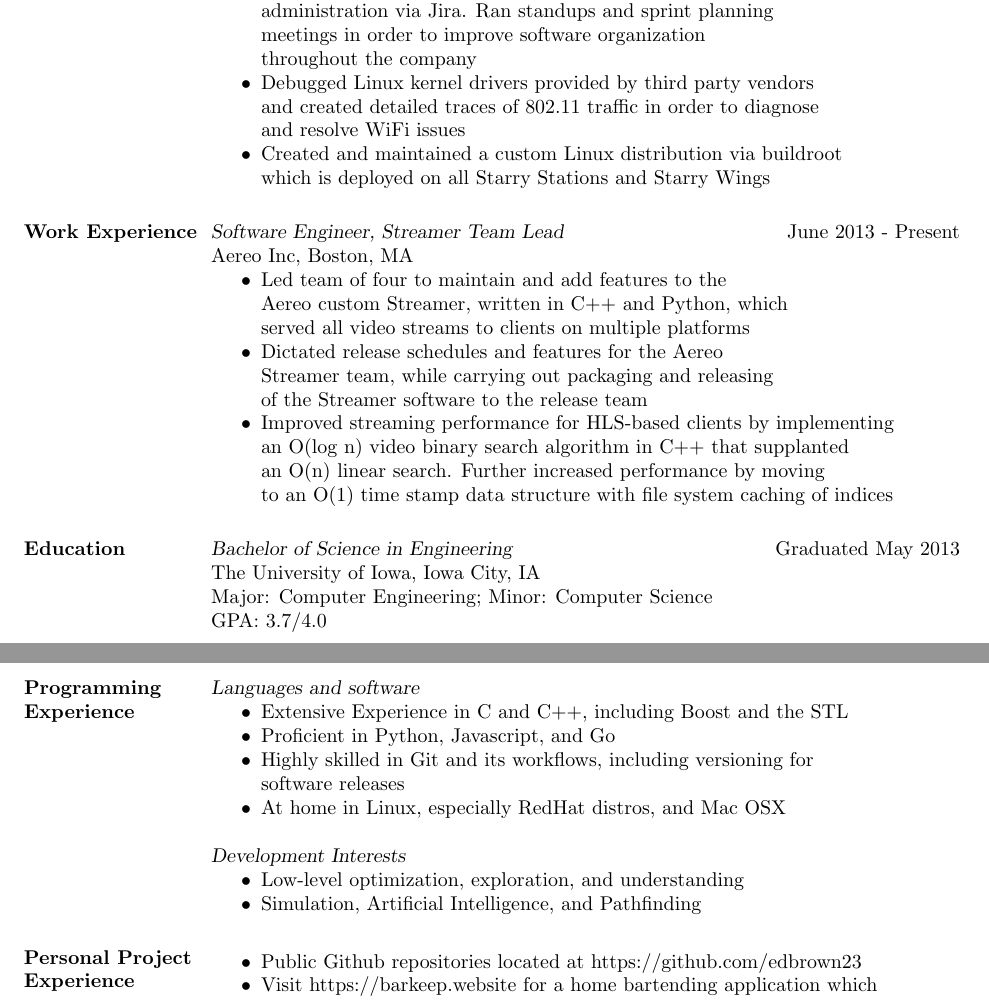
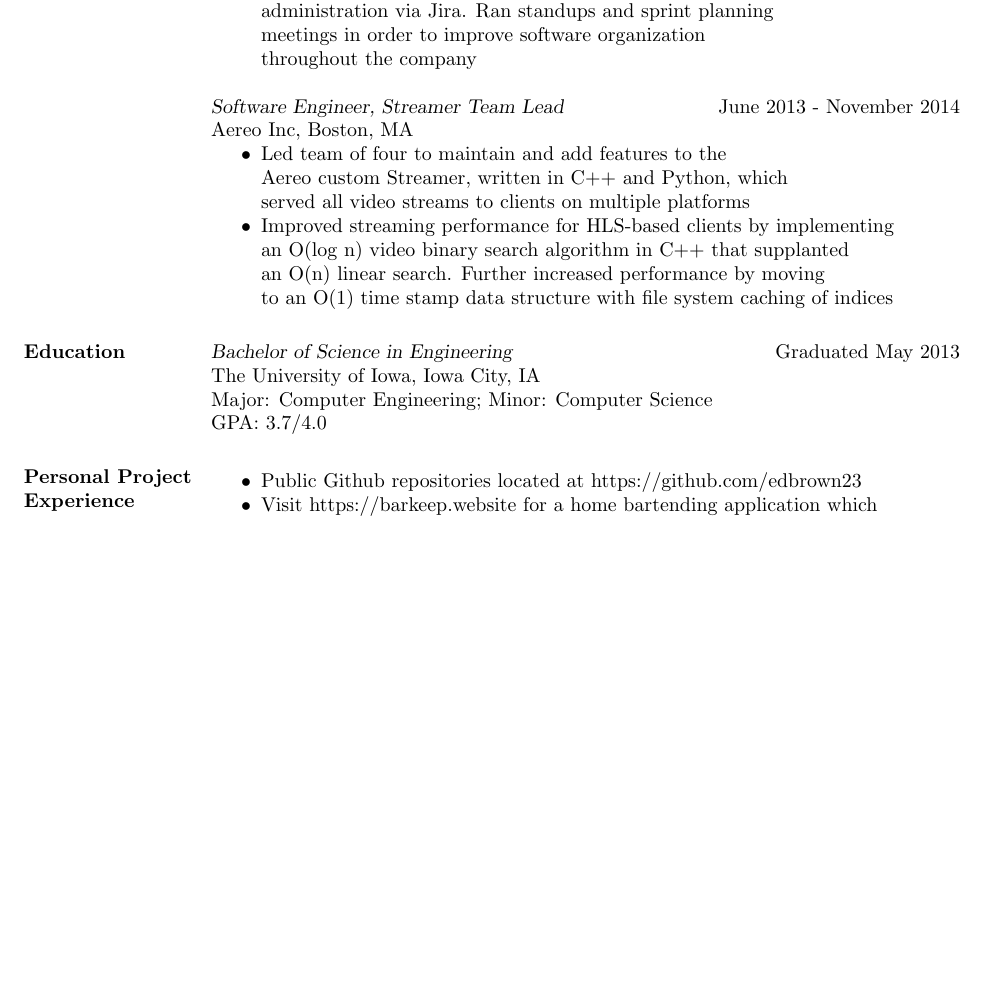
Before and after one commit to edbrown23/resume, a LaTeX CV (resume.tex): two parts of pages 1 and 2 of 2 before the commit and part of the page after it, the two joined at a grey line, cut so that both start at the same text, the shorter picture padded with empty space. Compiled offline with pdfLaTeX.

Commit message:
Update to the latest

```diff
--- a/resume.tex
+++ b/resume.tex
@@ -41,23 +41,22 @@
                           administration via Jira. Ran standups and sprint planning \\
                           meetings in order to improve software organization \\
                           throughout the company % don't say this if applying to salsify
-                    \item Debugged Linux kernel drivers provided by third party vendors \\
-                          and created detailed traces of 802.11 traffic in order to diagnose \\
-                          and resolve WiFi issues
-                    \item Created and maintained a custom Linux distribution via buildroot \\
-                          which is deployed on all Starry Stations and Starry Wings
+                    %\item Debugged Linux kernel drivers provided by third party vendors \\
+                    %      and created detailed traces of 802.11 traffic in order to diagnose \\
+                    %      and resolve WiFi issues
+                    %\item Created and maintained a custom Linux distribution via buildroot \\
+                    %      which is deployed on all Starry Stations and Starry Wings
                 \end{itemize}
 
-        \section{Work Experience}
-            {\sl Software Engineer, Streamer Team Lead} \hfill June 2013 - Present \\ % Team Lead?
+            {\sl Software Engineer, Streamer Team Lead} \hfill June 2013 - November 2014 \\ % Team Lead?
             Aereo Inc, Boston, MA
                 \begin{itemize} \itemsep -2pt % reduce space between items
                     \item Led team of four to maintain and add features to the \\
                           Aereo custom Streamer, written in C++ and Python, which \\
                           served all video streams to clients on multiple platforms
-                    \item Dictated release schedules and features for the Aereo \\
-                          Streamer team, while carrying out packaging and releasing \\
-                          of the Streamer software to the release team
+                    %\item Dictated release schedules and features for the Aereo \\
+                    %      Streamer team, while carrying out packaging and releasing \\
+                    %      of the Streamer software to the release team
                     \item Improved streaming performance for HLS-based clients by implementing \\
                           an O(log n) video binary search algorithm in C++ that supplanted \\
                           an O(n) linear search. Further increased performance by moving \\
@@ -100,20 +99,20 @@
                 Major: Computer Engineering; Minor: Computer Science \\
                 GPA: 3.7/4.0
 
-    \section{Programming \\ Experience}
-        {\sl Languages and software}
-            \begin{itemize} \itemsep -2pt
-                \item Extensive Experience in C and C++, including Boost and the STL
-                \item Proficient in Python, Javascript, and Go
-                \item Highly skilled in Git and its workflows, including versioning for \\
-                      software releases
-                \item At home in Linux, especially RedHat distros, and Mac OSX
-            \end{itemize}
-        {\sl Development Interests}
-            \begin{itemize} \itemsep -2pt
-                \item Low-level optimization, exploration, and understanding
-                \item Simulation, Artificial Intelligence, and Pathfinding
-            \end{itemize}
+%    \section{Programming \\ Experience}
+%        {\sl Languages and software}
+%            \begin{itemize} \itemsep -2pt
+%                \item Extensive Experience in C and C++, including Boost and the STL
+%                \item Proficient in Python, Javascript, and Go
+%                \item Highly skilled in Git and its workflows, including versioning for \\
+%                      software releases
+%                \item At home in Linux, especially RedHat distros, and Mac OSX
+%            \end{itemize}
+%        {\sl Development Interests}
+%            \begin{itemize} \itemsep -2pt
+%                \item Low-level optimization, exploration, and understanding
+%                \item Simulation, Artificial Intelligence, and Pathfinding
+%            \end{itemize}
 
     \section{Personal Project Experience}
         \begin{itemize} \itemsep -2pt
```
Also changed, not shown: resume.pdf.
